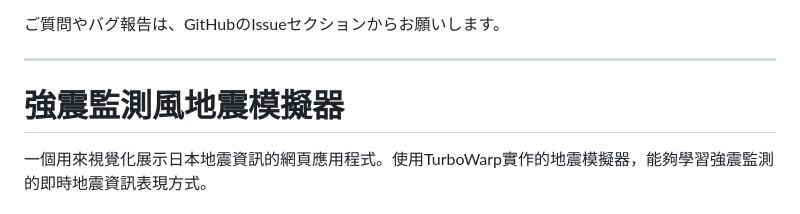
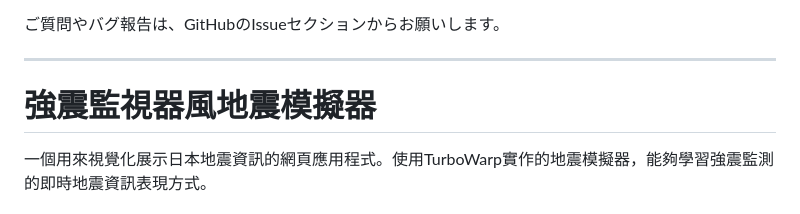
Before and after one commit to walbcglgh/JapanEewSimulator, a Markdown page: README.md, the part around the change. Rendered like a GitHub page.

```diff
--- a/README.md
+++ b/README.md
@@ -119,7 +119,7 @@ npx http-server
 
 ---
 
-# 強震監測風地震模擬器
+# 強震監視器風地震模擬器
 
 一個用來視覺化展示日本地震資訊的網頁應用程式。使用TurboWarp實作的地震模擬器，能夠學習強震監測的即時地震資訊表現方式。
 
```
